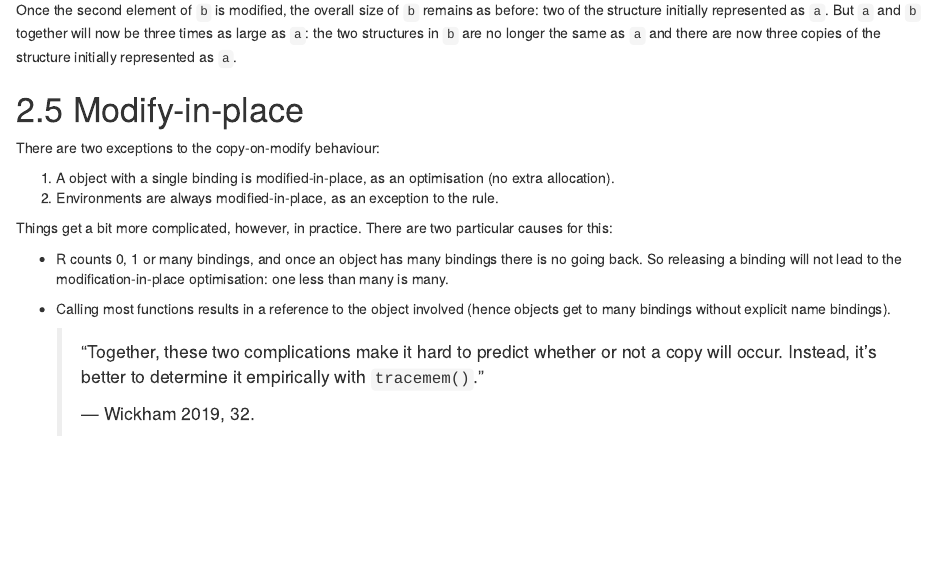
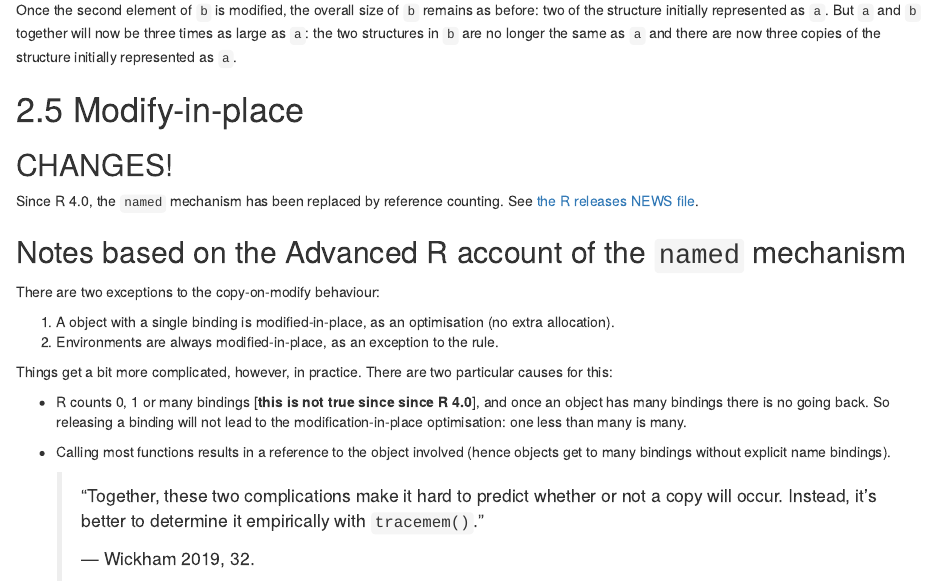
Before and after one commit to ads40/learn_advanced_r, an R Markdown document (code/chapter_2_binding.Rmd): the page in a window 1100 px wide, from 7940 px down. Rendered offline with R 4.5, knitr and Pandoc, with nearby package versions; code that draws random numbers runs with fixed seeds of ours.

Commit message:
Add update on change from NAMED to reference counting.

```diff
--- a/code/chapter_2_binding.Rmd
+++ b/code/chapter_2_binding.Rmd
@@ -304,6 +304,12 @@ the structure initially represented as `a`.
 
 # 2.5 Modify-in-place
 
+## CHANGES!
+
+Since R 4.0, the `named` mechanism has been replaced by reference counting. See [the R releases NEWS file](https://cran.r-project.org/doc/manuals/r-release/NEWS.html).
+
+## Notes based on the Advanced R account of the `named` mechanism
+
 There are two exceptions to the copy-on-modify behaviour:
 
 1. A object with a single binding is modified-in-place, as an optimisation (no extra allocation).
@@ -311,9 +317,9 @@ There are two exceptions to the copy-on-modify behaviour:
 
 Things get a bit more complicated, however, in practice. There are two particular causes for this:
 
-- R counts 0, 1 or many bindings, and once an object has many bindings there is no going back. So
-  releasing a binding will not lead to the modification-in-place optimisation: one less than many is
-  many.
+- R counts 0, 1 or many bindings [**this is not true since since R 4.0**], and once an object has
+  many bindings there is no going back. So releasing a binding will not lead to the
+  modification-in-place optimisation: one less than many is many.
 - Calling most functions results in a reference to the object involved (hence objects get to many
   bindings without explicit name bindings).
 
```
